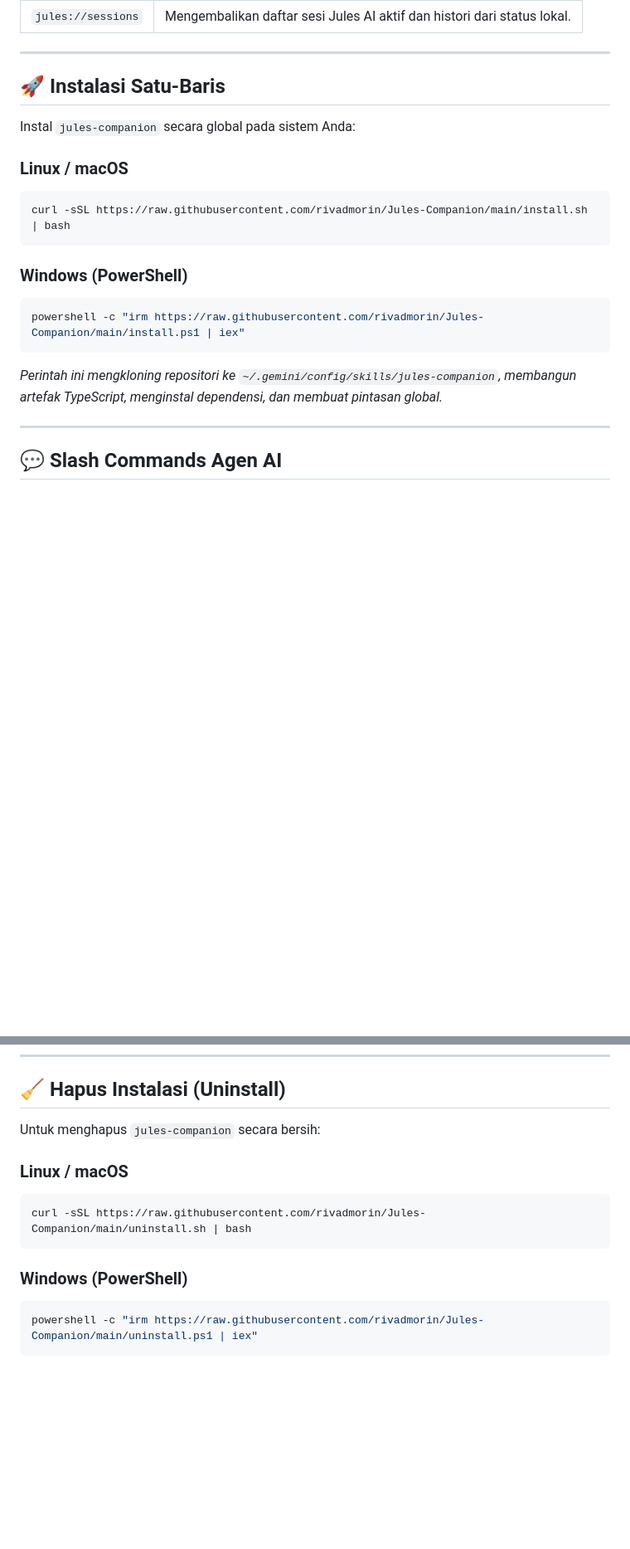
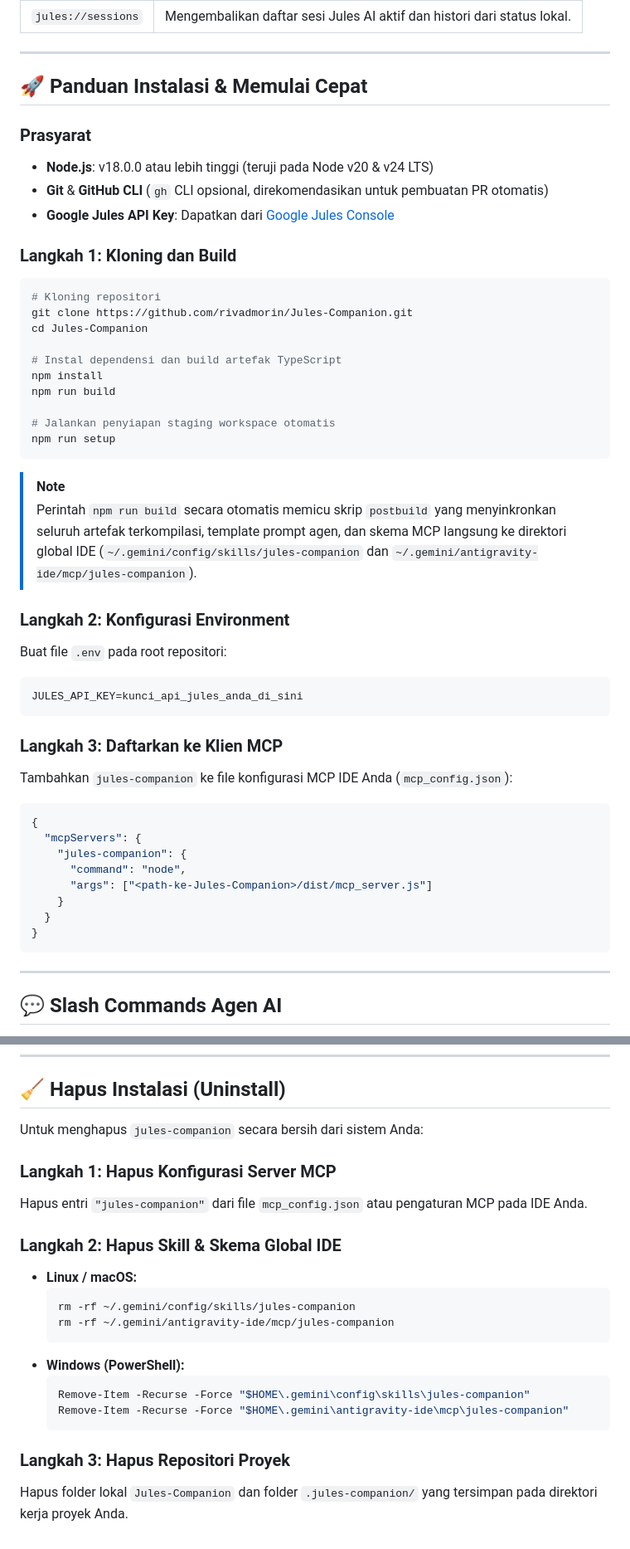
Before and after one commit to rivadmorin/Jules-Companion, a Markdown page: README.id.md, 2 parts joined by grey strips. Shown at 83% size. Drawn GitHub-style; blank space fills up the shorter version.

Commit message:
docs: update README installation and uninstallation guides for npm workflow

````diff
--- a/README.id.md
+++ b/README.id.md
@@ -86,21 +86,47 @@ Tambahkan `jules-companion` ke konfigurasi MCP di Klien AI Anda (`mcp_config.jso
 
 ---
 
-## 🚀 Instalasi Satu-Baris
+## 🚀 Panduan Instalasi & Memulai Cepat
 
-Instal `jules-companion` secara global pada sistem Anda:
+### Prasyarat
+* **Node.js**: v18.0.0 atau lebih tinggi (teruji pada Node v20 & v24 LTS)
+* **Git** & **GitHub CLI** (`gh` CLI opsional, direkomendasikan untuk pembuatan PR otomatis)
+* **Google Jules API Key**: Dapatkan dari [Google Jules Console](https://jules.google.com/)
 
-### Linux / macOS
-```sh
-curl -sSL https://raw.githubusercontent.com/rivadmorin/Jules-Companion/main/install.sh | bash
+### Langkah 1: Kloning dan Build
+```bash
+# Kloning repositori
+git clone https://github.com/rivadmorin/Jules-Companion.git
+cd Jules-Companion
+
+# Instal dependensi dan build artefak TypeScript
+npm install
+npm run build
+
+# Jalankan penyiapan staging workspace otomatis
+npm run setup
+```
+> [!NOTE]
+> Perintah `npm run build` secara otomatis memicu skrip `postbuild` yang menyinkronkan seluruh artefak terkompilasi, template prompt agen, dan skema MCP langsung ke direktori global IDE (`~/.gemini/config/skills/jules-companion` dan `~/.gemini/antigravity-ide/mcp/jules-companion`).
+
+### Langkah 2: Konfigurasi Environment
+Buat file `.env` pada root repositori:
+```env
+JULES_API_KEY=kunci_api_jules_anda_di_sini
 ```
 
-### Windows (PowerShell)
-```powershell
-powershell -c "irm https://raw.githubusercontent.com/rivadmorin/Jules-Companion/main/install.ps1 | iex"
+### Langkah 3: Daftarkan ke Klien MCP
+Tambahkan `jules-companion` ke file konfigurasi MCP IDE Anda (`mcp_config.json`):
+```json
+{
+  "mcpServers": {
+    "jules-companion": {
+      "command": "node",
+      "args": ["<path-ke-Jules-Companion>/dist/mcp_server.js"]
+    }
+  }
+}
 ```
-
-*Perintah ini mengkloning repositori ke `~/.gemini/config/skills/jules-companion`, membangun artefak TypeScript, menginstal dependensi, dan membuat pintasan global.*
 
 ---
 
@@ -130,14 +156,22 @@ Untuk penjelasan komprehensif mengenai arsitektur aplikasi, peran agen, dan logi
 
 ## 🧹 Hapus Instalasi (Uninstall)
 
-Untuk menghapus `jules-companion` secara bersih:
+Untuk menghapus `jules-companion` secara bersih dari sistem Anda:
 
-### Linux / macOS
-```sh
-curl -sSL https://raw.githubusercontent.com/rivadmorin/Jules-Companion/main/uninstall.sh | bash
-```
+### Langkah 1: Hapus Konfigurasi Server MCP
+Hapus entri `"jules-companion"` dari file `mcp_config.json` atau pengaturan MCP pada IDE Anda.
 
-### Windows (PowerShell)
-```powershell
-powershell -c "irm https://raw.githubusercontent.com/rivadmorin/Jules-Companion/main/uninstall.ps1 | iex"
-```
+### Langkah 2: Hapus Skill & Skema Global IDE
+* **Linux / macOS:**
+  ```bash
+  rm -rf ~/.gemini/config/skills/jules-companion
+  rm -rf ~/.gemini/antigravity-ide/mcp/jules-companion
+  ```
+* **Windows (PowerShell):**
+  ```powershell
+  Remove-Item -Recurse -Force "$HOME\.gemini\config\skills\jules-companion"
+  Remove-Item -Recurse -Force "$HOME\.gemini\antigravity-ide\mcp\jules-companion"
+  ```
+
+### Langkah 3: Hapus Repositori Proyek
+Hapus folder lokal `Jules-Companion` dan folder `.jules-companion/` yang tersimpan pada direktori kerja proyek Anda.
````
Also changed, not shown: other parts of README.id.md (+1 -1 lines), README.md (+54 -20 lines).
